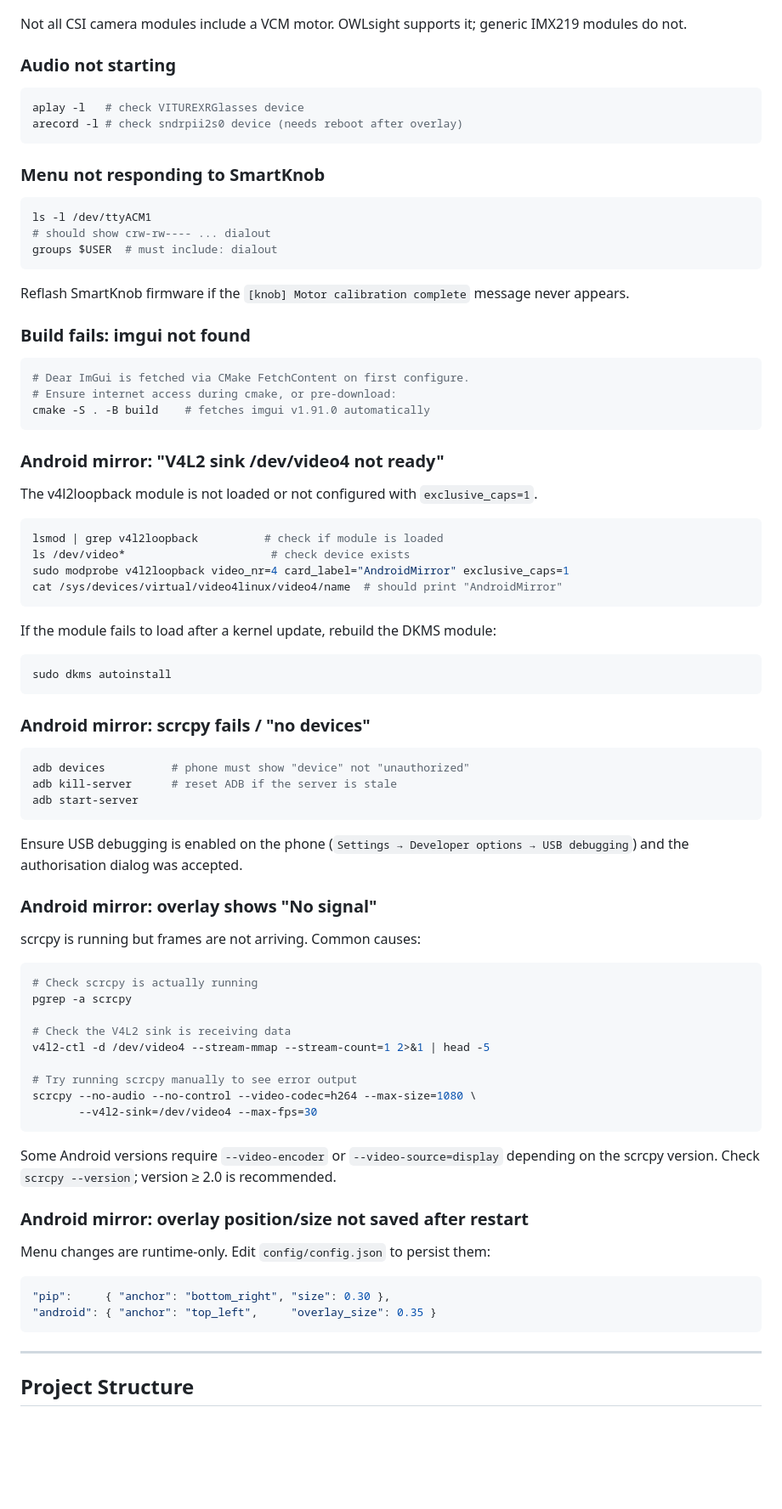
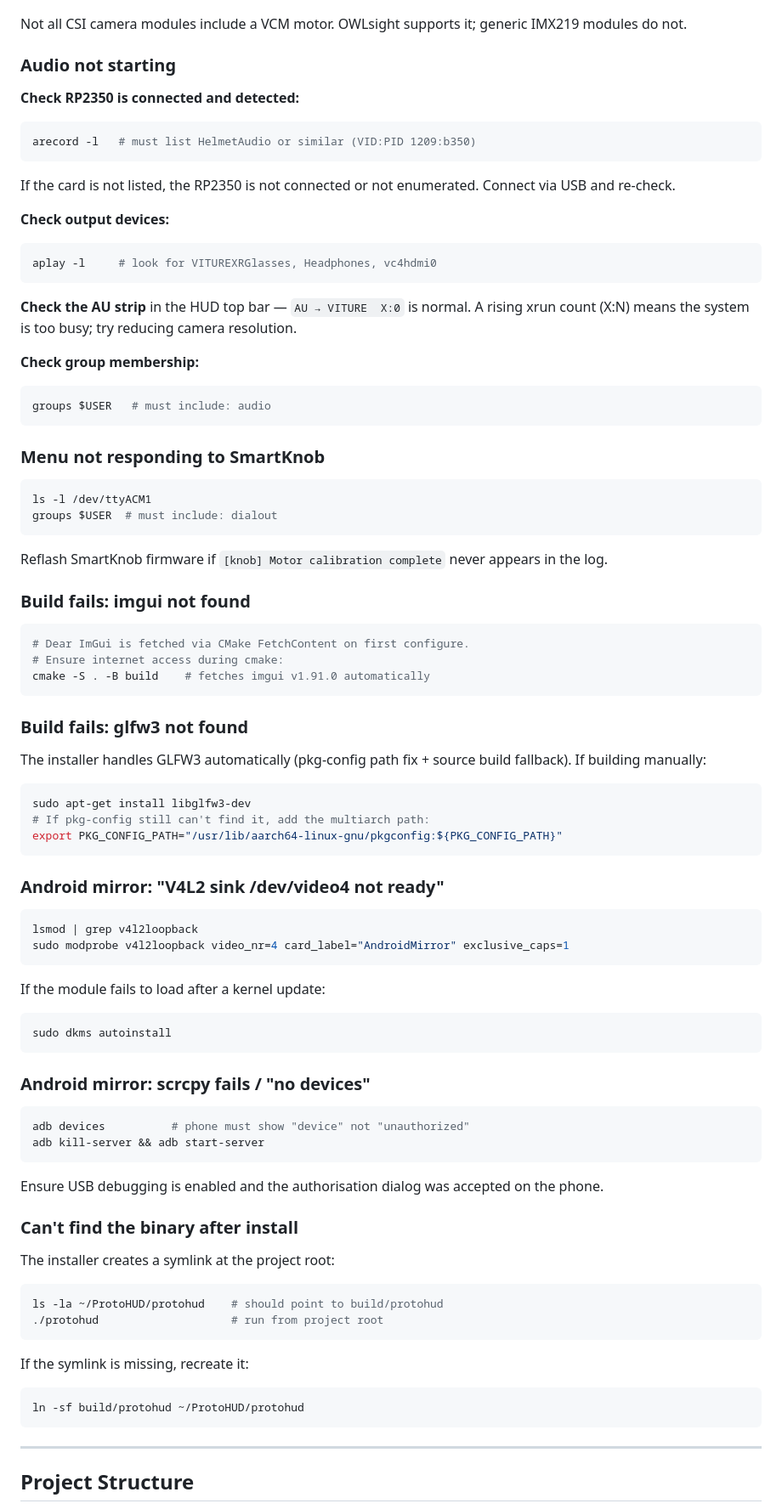
Before and after one commit to brooksthemaker/ProtoHUD, a Markdown page: README.md, the part around one of its changes. Shown at 85% size. Rendered like a GitHub page; blank space fills up the shorter version.

````diff
--- a/README.md
+++ b/README.md
@@ -970,41 +866,63 @@ Not all CSI camera modules include a VCM motor. OWLsight supports it; generic IM
 
 ### Audio not starting
 
+**Check RP2350 is connected and detected:**
+
 ```bash
-aplay -l   # check VITUREXRGlasses device
-arecord -l # check sndrpii2s0 device (needs reboot after overlay)
+arecord -l   # must list HelmetAudio or similar (VID:PID 1209:b350)
+```
+
+If the card is not listed, the RP2350 is not connected or not enumerated. Connect via USB and re-check.
+
+**Check output devices:**
+
+```bash
+aplay -l     # look for VITUREXRGlasses, Headphones, vc4hdmi0
+```
+
+**Check the AU strip** in the HUD top bar — `AU → VITURE  X:0` is normal. A rising xrun count (X:N) means the system is too busy; try reducing camera resolution.
+
+**Check group membership:**
+
+```bash
+groups $USER   # must include: audio
 ```
 
 ### Menu not responding to SmartKnob
 
 ```bash
 ls -l /dev/ttyACM1
-# should show crw-rw---- ... dialout
 groups $USER  # must include: dialout
 ```
 
-Reflash SmartKnob firmware if the `[knob] Motor calibration complete` message never appears.
+Reflash SmartKnob firmware if `[knob] Motor calibration complete` never appears in the log.
 
 ### Build fails: imgui not found
 
 ```bash
 # Dear ImGui is fetched via CMake FetchContent on first configure.
-# Ensure internet access during cmake, or pre-download:
+# Ensure internet access during cmake:
 cmake -S . -B build    # fetches imgui v1.91.0 automatically
+```
+
+### Build fails: glfw3 not found
+
+The installer handles GLFW3 automatically (pkg-config path fix + source build fallback). If building manually:
+
+```bash
+sudo apt-get install libglfw3-dev
+# If pkg-config still can't find it, add the multiarch path:
+export PKG_CONFIG_PATH="/usr/lib/aarch64-linux-gnu/pkgconfig:${PKG_CONFIG_PATH}"
 ```
 
 ### Android mirror: "V4L2 sink /dev/video4 not ready"
 
-The v4l2loopback module is not loaded or not configured with `exclusive_caps=1`.
-
 ```bash
-lsmod | grep v4l2loopback          # check if module is loaded
-ls /dev/video*                      # check device exists
+lsmod | grep v4l2loopback
 sudo modprobe v4l2loopback video_nr=4 card_label="AndroidMirror" exclusive_caps=1
-cat /sys/devices/virtual/video4linux/video4/name  # should print "AndroidMirror"
 ```
 
-If the module fails to load after a kernel update, rebuild the DKMS module:
+If the module fails to load after a kernel update:
 
 ```bash
 sudo dkms autoinstall
@@ -1014,37 +932,24 @@ sudo dkms autoinstall
 
 ```bash
 adb devices          # phone must show "device" not "unauthorized"
-adb kill-server      # reset ADB if the server is stale
-adb start-server
+adb kill-server && adb start-server
 ```
 
-Ensure USB debugging is enabled on the phone (`Settings → Developer options → USB debugging`) and the authorisation dialog was accepted.
+Ensure USB debugging is enabled and the authorisation dialog was accepted on the phone.
 
-### Android mirror: overlay shows "No signal"
+### Can't find the binary after install
 
-scrcpy is running but frames are not arriving. Common causes:
+The installer creates a symlink at the project root:
 
 ```bash
-# Check scrcpy is actually running
-pgrep -a scrcpy
-
-# Check the V4L2 sink is receiving data
-v4l2-ctl -d /dev/video4 --stream-mmap --stream-count=1 2>&1 | head -5
-
-# Try running scrcpy manually to see error output
-scrcpy --no-audio --no-control --video-codec=h264 --max-size=1080 \
-       --v4l2-sink=/dev/video4 --max-fps=30
+ls -la ~/ProtoHUD/protohud    # should point to build/protohud
+./protohud                    # run from project root
 ```
 
-Some Android versions require `--video-encoder` or `--video-source=display` depending on the scrcpy version. Check `scrcpy --version`; version ≥ 2.0 is recommended.
+If the symlink is missing, recreate it:
 
-### Android mirror: overlay position/size not saved after restart
-
-Menu changes are runtime-only. Edit `config/config.json` to persist them:
-
-```json
-"pip":     { "anchor": "bottom_right", "size": 0.30 },
-"android": { "anchor": "top_left",     "overlay_size": 0.35 }
+```bash
+ln -sf build/protohud ~/ProtoHUD/protohud
 ```
 
 ---
````
Also changed, not shown: other parts of README.md (+252 -352 lines).
